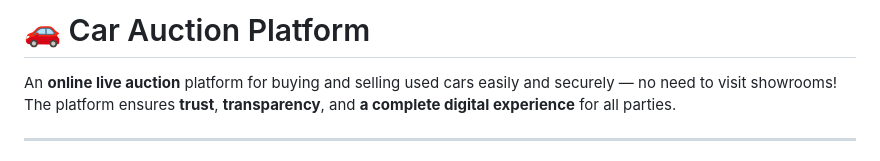
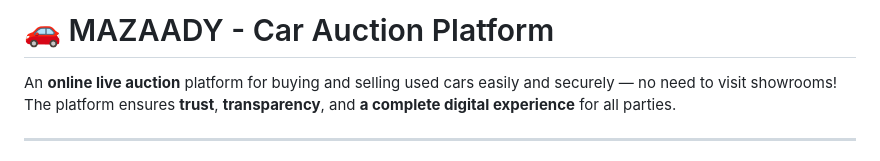
Before and after one commit to Raed-Alqabas/Portfolio_Project_Mazaady, a Markdown page: README.md, the part around the change. GitHub-like rendering.

Commit message:
Rename project to MAZAADY

```diff
--- a/README.md
+++ b/README.md
@@ -1,4 +1,4 @@
-# 🚗 Car Auction Platform
+# 🚗 MAZAADY - Car Auction Platform
 
 An **online live auction** platform for buying and selling used cars easily and securely — no need to visit showrooms!  The platform ensures **trust**, **transparency**, and **a complete digital experience** for all parties.
 
```
